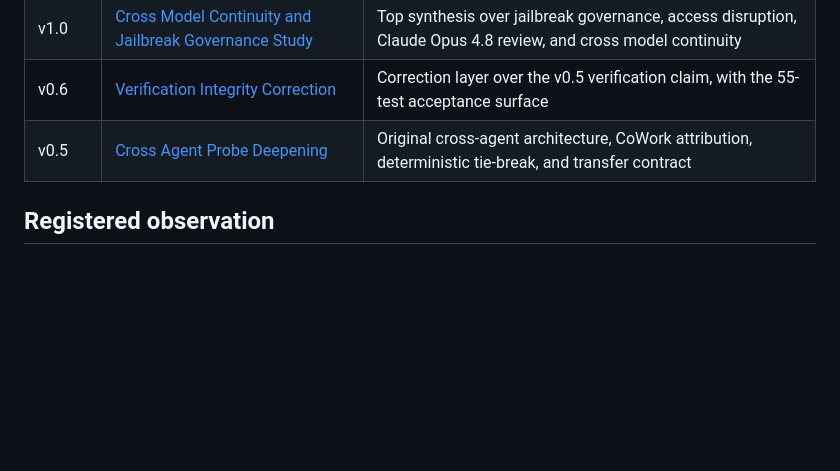
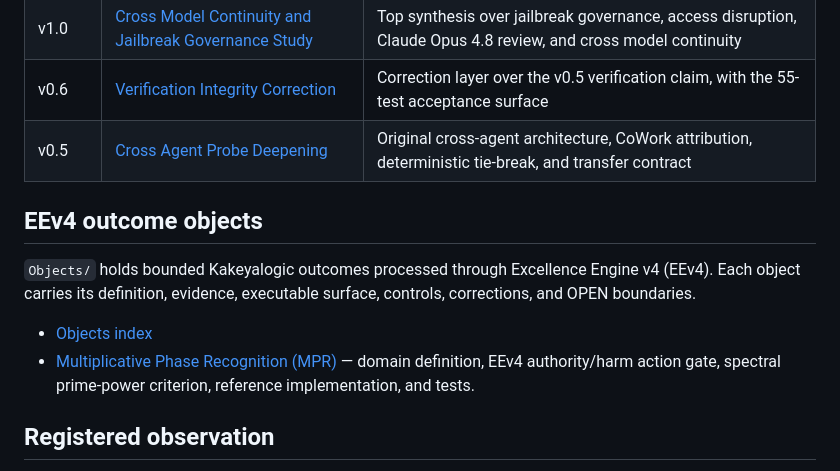
Before and after one commit to Manny536/researchengineeringreports, a Markdown page: README.md, the part around the change. Drawn GitHub-style; blank space fills up the shorter version.

Commit message:
Index EEv4 outcome objects

```diff
--- a/README.md
+++ b/README.md
@@ -13,6 +13,12 @@ This repo is built around the **L²_C cross model continuity and jailbreak gover
 | v0.6 | [Verification Integrity Correction](https://docs.google.com/document/d/1_MX6B1H9HD6t3hLA022VWexHfR67Ml0GLy5BblyKNBM/edit?usp=sharing) | Correction layer over the v0.5 verification claim, with the 55-test acceptance surface |
 | v0.5 | [Cross Agent Probe Deepening](https://docs.google.com/document/d/1rjabazy9BvZc8HOo7Lf45N9eDWwZpeucz14ya8MtMdU/edit?usp=sharing) | Original cross-agent architecture, CoWork attribution, deterministic tie-break, and transfer contract |
 
+## EEv4 outcome objects
+
+`Objects/` holds bounded Kakeyalogic outcomes processed through Excellence Engine v4 (EEv4). Each object carries its definition, evidence, executable surface, controls, corrections, and OPEN boundaries.
+
+- [Objects index](Objects/README.md)
+- [Multiplicative Phase Recognition (MPR)](Objects/multiplicative-phase-recognition.md) — domain definition, EEv4 authority/harm action gate, spectral prime-power criterion, reference implementation, and tests.
 ## Registered observation
 
 `PEAICE-RER-AUTH-DETECT-OBS-001` records a live prompt case in which instruction-shaped content asserted page status, user intent, and tool authority without independent evidence. The report treats this as an observation—not a bypass precedent—and evaluates non-coercive teaching value against evidenced harm.
```
